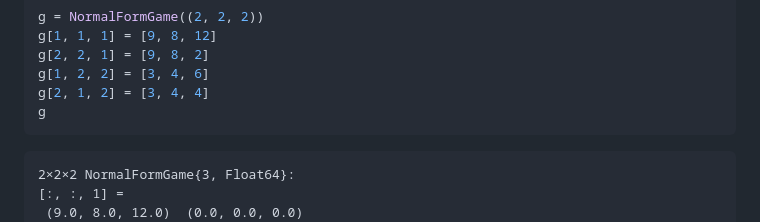
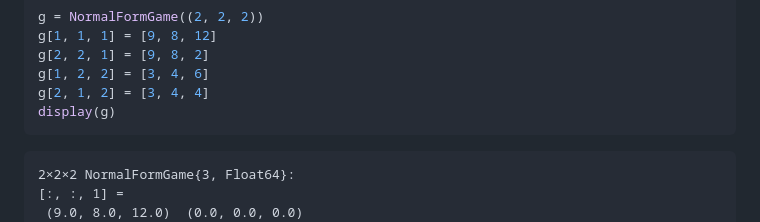
Before and after one commit to QuantEcon/GameTheory.jl, a Markdown page: README.md, the part around the change. Drawn GitHub-style.

Commit message:
Change `g` to `display(g)`
[ci skip]

````diff
--- a/README.md
+++ b/README.md
@@ -54,7 +54,7 @@ g[1, 1, 1] = [9, 8, 12]
 g[2, 2, 1] = [9, 8, 2]
 g[1, 2, 2] = [3, 4, 6]
 g[2, 1, 2] = [3, 4, 4]
-g
+display(g)
 ```
 ```
 2×2×2 NormalFormGame{3, Float64}:
````
